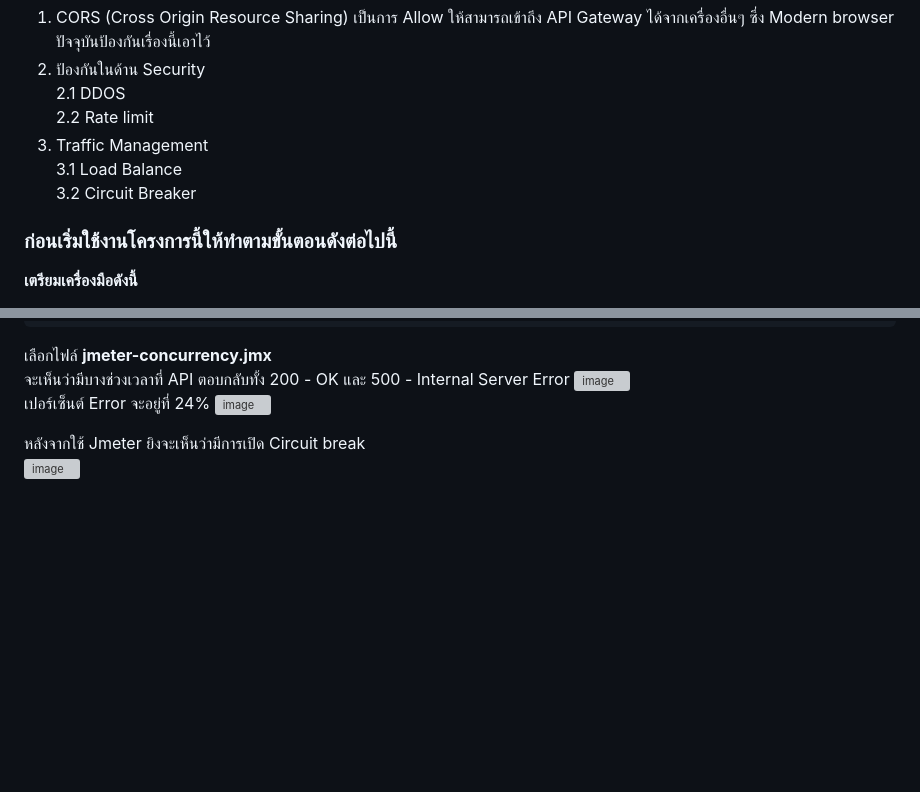
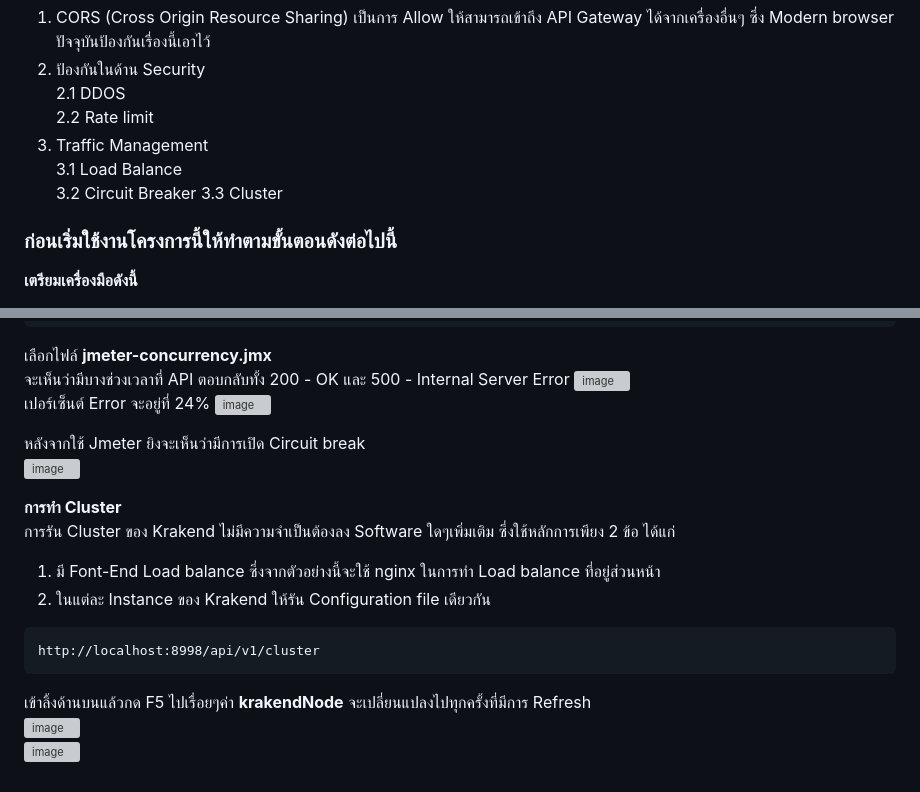
Before and after one commit to chairod/krakend-2.9.4, a Markdown page: ScenarioStep.md, 2 parts joined by grey strips. Rendered like a GitHub page; blank space fills up the shorter version; grey boxes are pictures that could not be loaded.

````diff
--- a/ScenarioStep.md
+++ b/ScenarioStep.md
@@ -7,6 +7,7 @@
 3. Traffic Management
   3.1 Load Balance
   3.2 Circuit Breaker
+  3.3 Cluster
 
 
 ### ก่อนเริ่มใช้งานโครงการนี้ให้ทำตามขั้นตอนดังต่อไปนี้
@@ -92,3 +93,15 @@ JMeter
 
 หลังจากใช้ Jmeter ยิงจะเห็นว่ามีการเปิด Circuit break
 ![image](https://github.com/user-attachments/assets/d3b04728-bda6-4a9a-87b5-9264c6d0b535)
+
+
+**การทำ Cluster**
+การรัน Cluster ของ Krakend ไม่มีความจำเป็นต้องลง Software ใดๆเพิ่มเติม ซึ่งใช้หลักการเพียง 2 ข้อ ได้แก่
+1. มี Font-End Load balance ซึ่งจากตัวอย่างนี้จะใช้ nginx ในการทำ Load balance ที่อยู่ส่วนหน้า
+2. ในแต่ละ Instance ของ Krakend ให้รัน Configuration file เดียวกัน
+```
+http://localhost:8998/api/v1/cluster
+```
+เข้าลิ้งด้านบนแล้วกด F5 ไปเรื่อยๆค่า **krakendNode** จะเปลี่ยนแปลงไปทุกครั้งที่มีการ Refresh
+![image](https://github.com/user-attachments/assets/cb820a0a-f83c-4cba-b46a-897b831287d9)
+![image](https://github.com/user-attachments/assets/3060efc8-4c43-47ac-bfd0-ab639f7f0e4b)
````
Also changed, not shown: other parts of ScenarioStep.md (+1 -1 lines).
